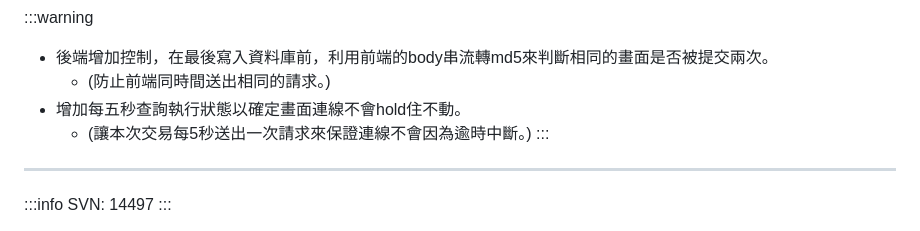
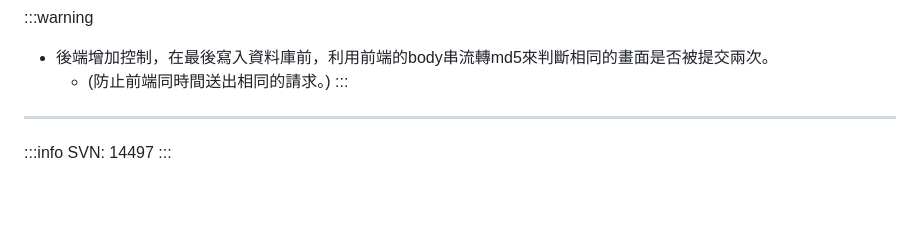
Before and after one commit to 1013033/s1013033.github.io, a Markdown page: README.md, the part around the change. Rendered like a GitHub page; blank space fills up the shorter version.

```diff
--- a/README.md
+++ b/README.md
@@ -77,8 +77,6 @@ SVN: 14413、14414、14415 (Cond.)
 :::warning
 * 後端增加控制，在最後寫入資料庫前，利用前端的body串流轉md5來判斷相同的畫面是否被提交兩次。
   * (防止前端同時間送出相同的請求。)
-* 增加每五秒查詢執行狀態以確定畫面連線不會hold住不動。
-  * (讓本次交易每5秒送出一次請求來保證連線不會因為逾時中斷。)
 :::
 
 ----
```
